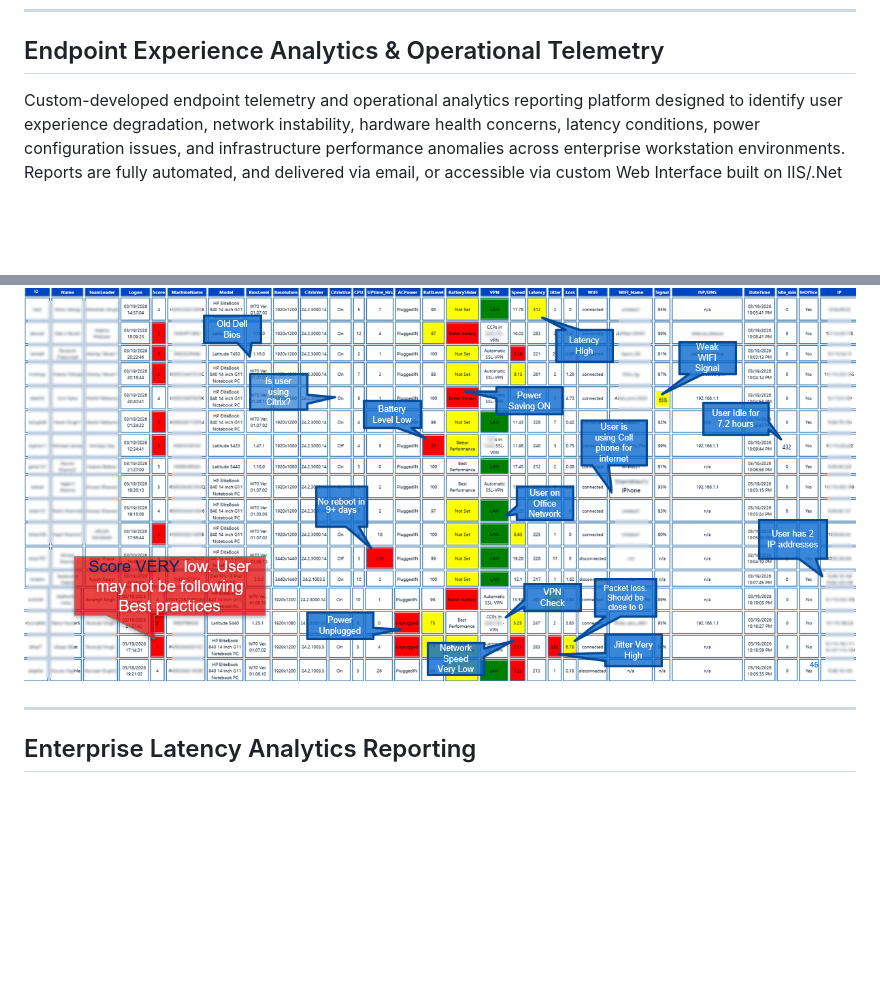
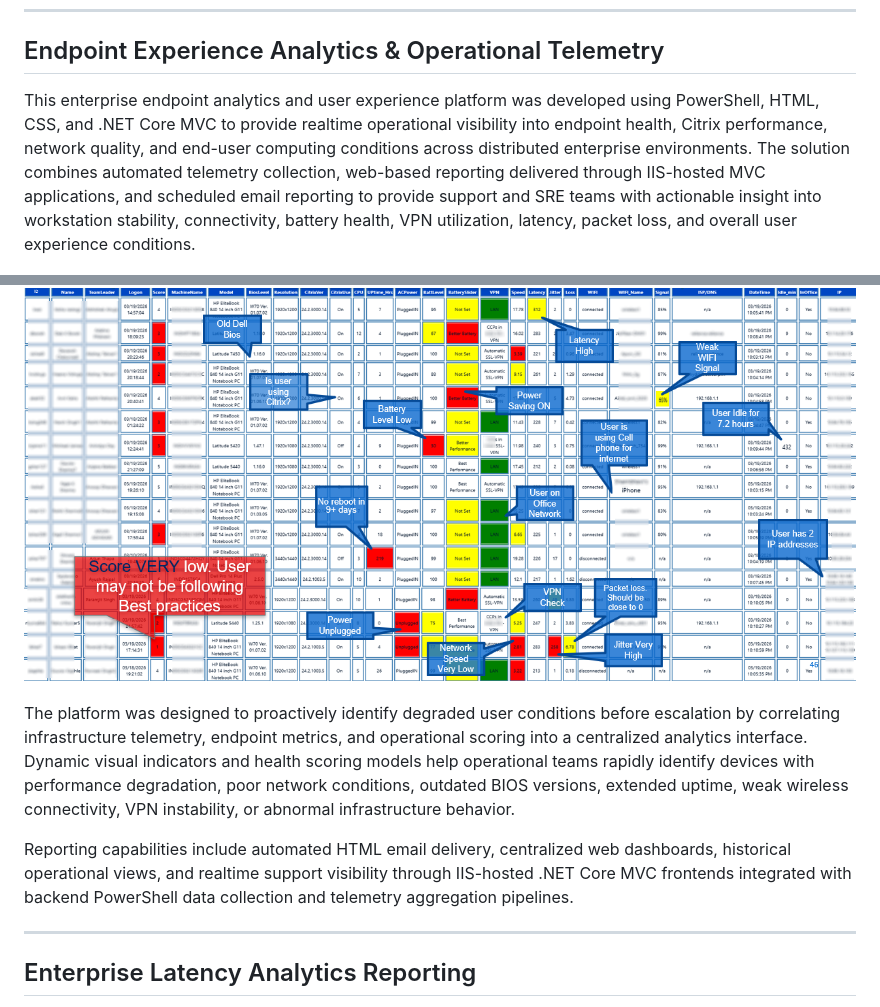
Before and after one commit to bzymet/enterprise-monitoring-dashboard, a Markdown page: README.md, 2 parts joined by grey strips. GitHub-like rendering; blank space fills up the shorter version.

```diff
--- a/README.md
+++ b/README.md
@@ -132,9 +132,14 @@ All screenshots and demonstration data included in this repository have been san
 
 ## Endpoint Experience Analytics & Operational Telemetry
 
-Custom-developed endpoint telemetry and operational analytics reporting platform designed to identify user experience degradation, network instability, hardware health concerns, latency conditions, power configuration issues, and infrastructure performance anomalies across enterprise workstation environments. Reports are fully automated, and delivered via email, or accessible via custom Web Interface built on IIS/.Net
+This enterprise endpoint analytics and user experience platform was developed using PowerShell, HTML, CSS, and .NET Core MVC to provide realtime operational visibility into endpoint health, Citrix performance, network quality, and end-user computing conditions across distributed enterprise environments. The solution combines automated telemetry collection, web-based reporting delivered through IIS-hosted MVC applications, and scheduled email reporting to provide support and SRE teams with actionable insight into workstation stability, connectivity, battery health, VPN utilization, latency, packet loss, and overall user experience conditions.
 
 ![Endpoint Telemetry](DTReports.png)
+
+The platform was designed to proactively identify degraded user conditions before escalation by correlating infrastructure telemetry, endpoint metrics, and operational scoring into a centralized analytics interface. Dynamic visual indicators and health scoring models help operational teams rapidly identify devices with performance degradation, poor network conditions, outdated BIOS versions, extended uptime, weak wireless connectivity, VPN instability, or abnormal infrastructure behavior.
+
+Reporting capabilities include automated HTML email delivery, centralized web dashboards, historical operational views, and realtime support visibility through IIS-hosted .NET Core MVC frontends integrated with backend PowerShell data collection and telemetry aggregation pipelines.
+
 
 ---
 
```
